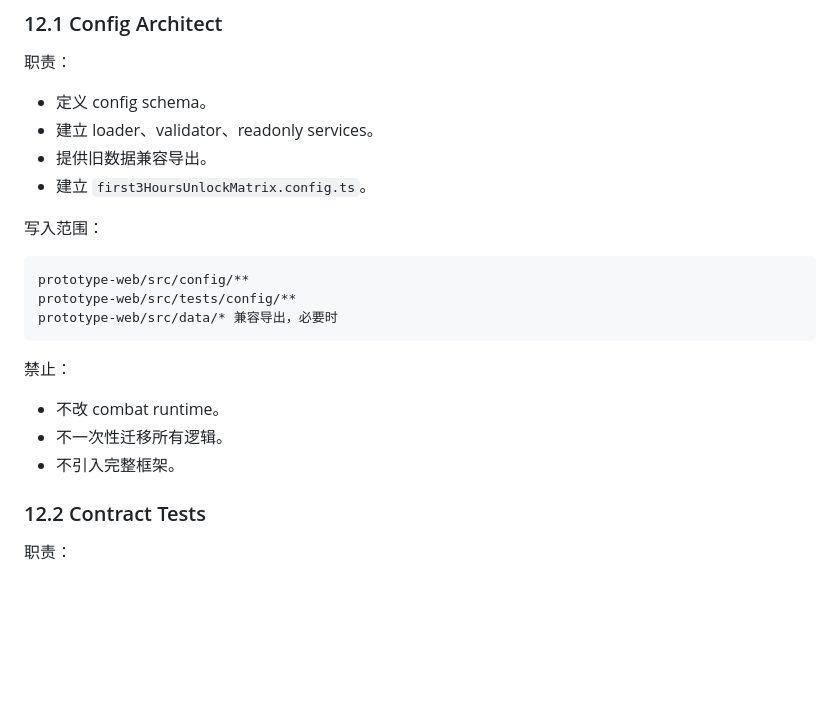
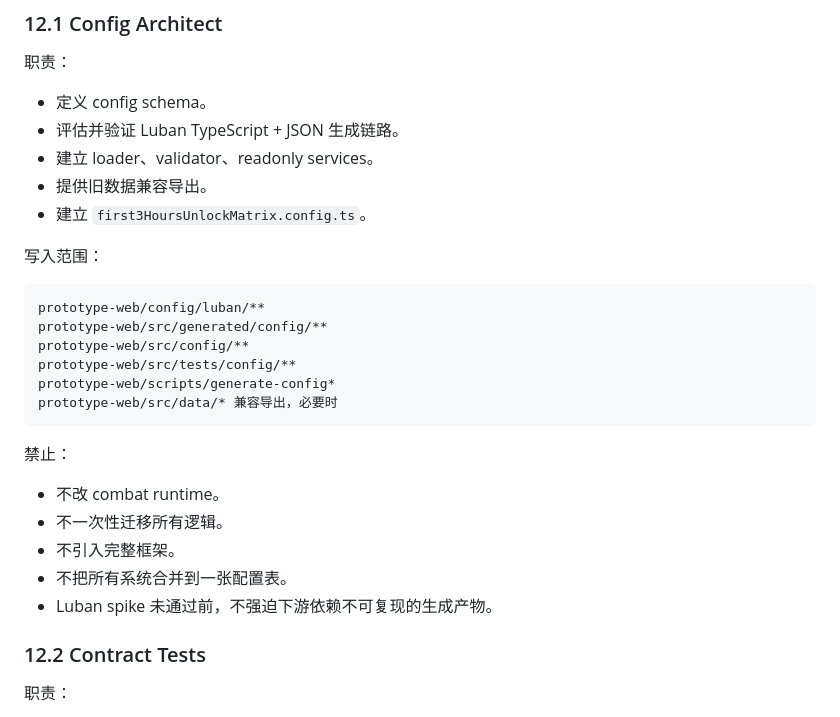
Before and after one commit to chahua0108-maker/Game-001, a Markdown page: design/framework/2026-05-28-vampire-crawlers-long-loop-worktree-spec.zh.md, the part around one of its changes. GitHub-like rendering; blank space fills up the shorter version.

````diff
--- a/design/framework/2026-05-28-vampire-crawlers-long-loop-worktree-spec.zh.md
+++ b/design/framework/2026-05-28-vampire-crawlers-long-loop-worktree-spec.zh.md
@@ -613,6 +660,7 @@ UI 只能强推一个主推荐，另一个可以灰态预告或次级可见。
 职责：
 
 - 定义 config schema。
+- 评估并验证 Luban TypeScript + JSON 生成链路。
 - 建立 loader、validator、readonly services。
 - 提供旧数据兼容导出。
 - 建立 `first3HoursUnlockMatrix.config.ts`。
@@ -620,8 +668,11 @@ UI 只能强推一个主推荐，另一个可以灰态预告或次级可见。
 写入范围：
 
 ```text
+prototype-web/config/luban/**
+prototype-web/src/generated/config/**
 prototype-web/src/config/**
 prototype-web/src/tests/config/**
+prototype-web/scripts/generate-config*
 prototype-web/src/data/* 兼容导出，必要时
 ```
 
@@ -630,6 +681,8 @@ prototype-web/src/data/* 兼容导出，必要时
 - 不改 combat runtime。
 - 不一次性迁移所有逻辑。
 - 不引入完整框架。
+- 不把所有系统合并到一张配置表。
+- Luban spike 未通过前，不强迫下游依赖不可复现的生成产物。
 
 ### 12.2 Contract Tests
 
````
Also changed, not shown: other parts of design/framework/2026-05-28-vampire-crawlers-long-loop-worktree-spec.zh.md (+64 -1 lines).
